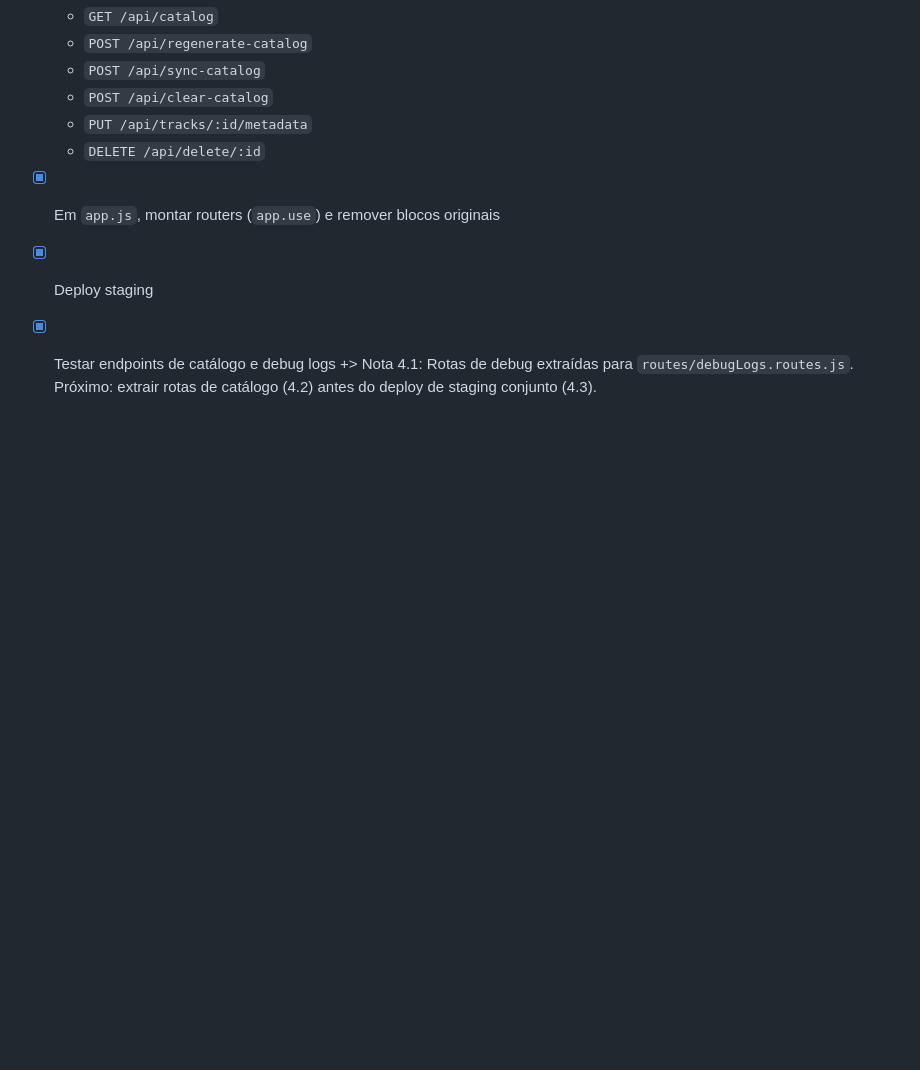
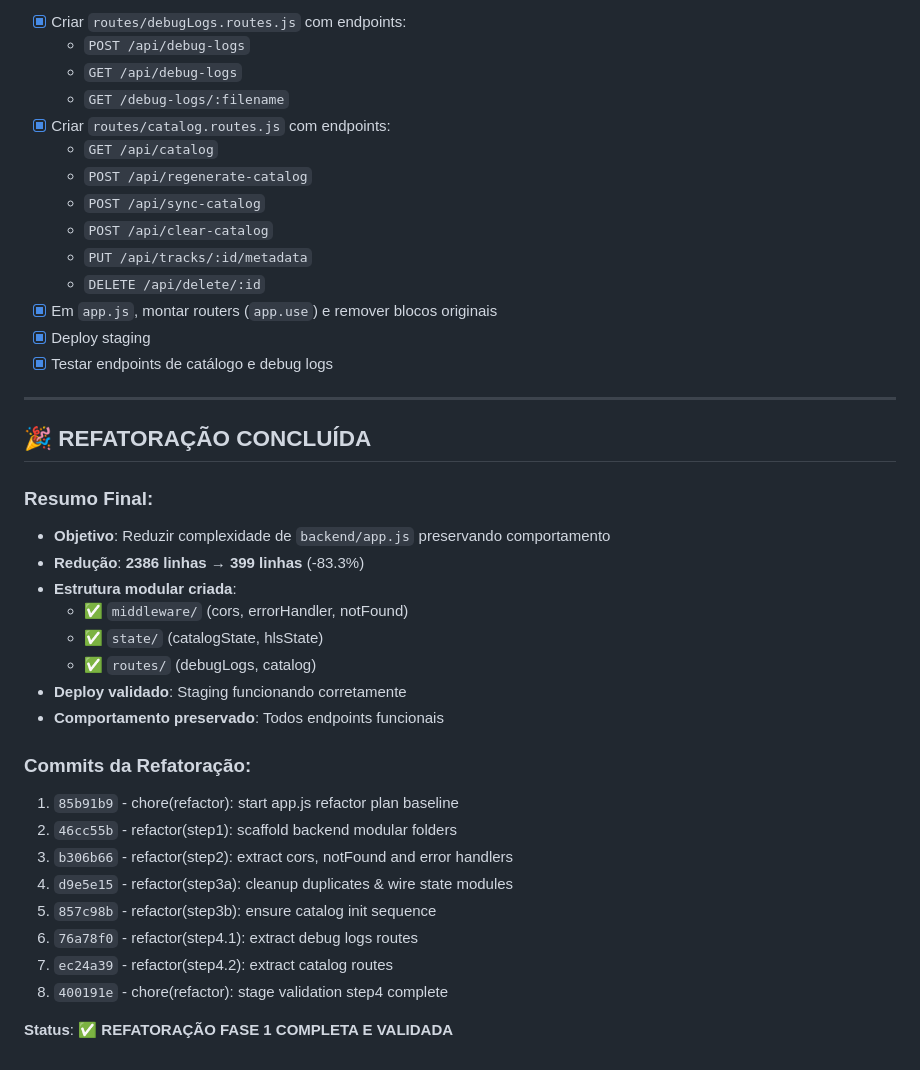
Before and after one commit to DeepDevPro/radio-importante-pwa, a Markdown page: devFiles/refatoracoes/PlanoAppJSrefatoracao.md, the part around the change printed below. Rendered like a GitHub page; blank space fills up the shorter version.

Commit message:
feat(refactor): complete app.js modularization - reduce from 2386 to 399 lines

```diff
--- a/devFiles/refatoracoes/PlanoAppJSrefatoracao.md
+++ b/devFiles/refatoracoes/PlanoAppJSrefatoracao.md
@@ -215,4 +215,29 @@ Commit sugerido:
 - [x] Em `app.js`, montar routers (`app.use`) e remover blocos originais
 - [x] Deploy staging
 - [x] Testar endpoints de catálogo e debug logs
-+> Nota 4.1: Rotas de debug extraídas para `routes/debugLogs.routes.js`. Próximo: extrair rotas de catálogo (4.2) antes do deploy de staging conjunto (4.3).
+
+---
+
+## 🎉 REFATORAÇÃO CONCLUÍDA
+
+### Resumo Final:
+- **Objetivo**: Reduzir complexidade de `backend/app.js` preservando comportamento
+- **Redução**: **2386 linhas → 399 linhas** (-83.3%)
+- **Estrutura modular criada**:
+  - ✅ `middleware/` (cors, errorHandler, notFound)
+  - ✅ `state/` (catalogState, hlsState)
+  - ✅ `routes/` (debugLogs, catalog)
+- **Deploy validado**: Staging funcionando corretamente
+- **Comportamento preservado**: Todos endpoints funcionais
+
+### Commits da Refatoração:
+1. `85b91b9` - chore(refactor): start app.js refactor plan baseline
+2. `46cc55b` - refactor(step1): scaffold backend modular folders
+3. `b306b66` - refactor(step2): extract cors, notFound and error handlers
+4. `d9e5e15` - refactor(step3a): cleanup duplicates & wire state modules
+5. `857c98b` - refactor(step3b): ensure catalog init sequence
+6. `76a78f0` - refactor(step4.1): extract debug logs routes
+7. `ec24a39` - refactor(step4.2): extract catalog routes
+8. `400191e` - chore(refactor): stage validation step4 complete
+
+**Status**: ✅ **REFATORAÇÃO FASE 1 COMPLETA E VALIDADA**
```
Also changed, not shown: other parts of devFiles/refatoracoes/PlanoAppJSrefatoracao.md (+34 -34 lines).
